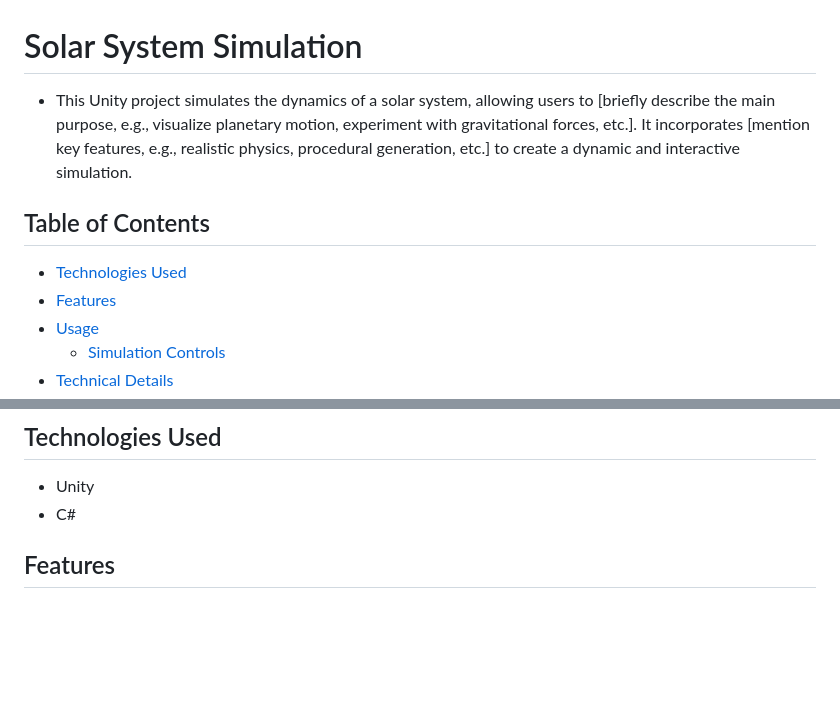
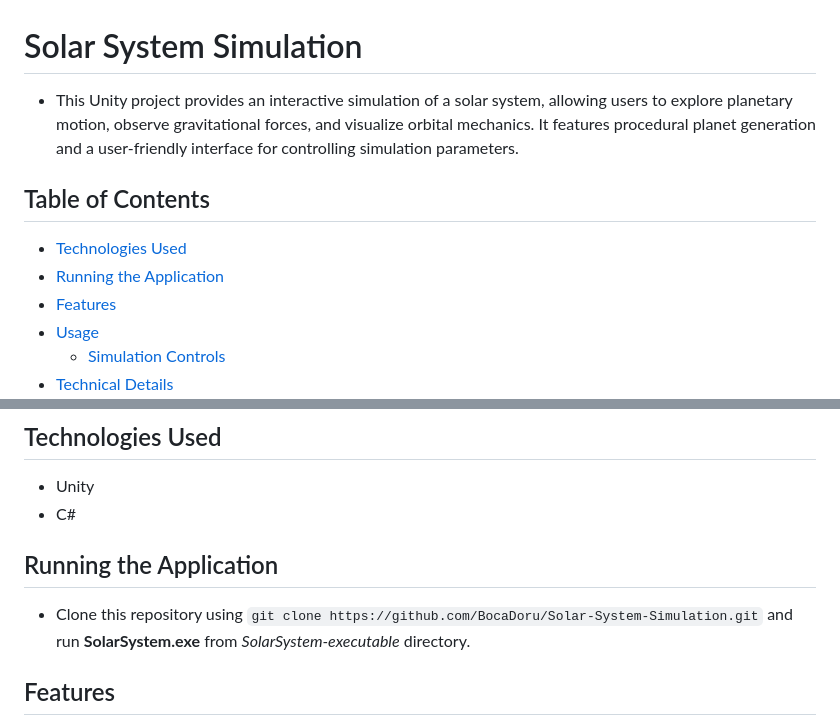
Before and after one commit to BocaDoru/Solar-System-Simulation, a Markdown page: README.md, 2 parts joined by grey strips. GitHub-like rendering; blank space fills up the shorter version.

```diff
--- a/README.md
+++ b/README.md
@@ -1,10 +1,11 @@
 # Solar System Simulation
 
-* This Unity project simulates the dynamics of a solar system, allowing users to \[briefly describe the main purpose, e.g., visualize planetary motion, experiment with gravitational forces, etc.]. It incorporates \[mention key features, e.g., realistic physics, procedural generation, etc.] to create a dynamic and interactive simulation.
+* This Unity project provides an interactive simulation of a solar system, allowing users to explore planetary motion, observe gravitational forces, and visualize orbital mechanics. It features procedural planet generation and a user-friendly interface for controlling simulation parameters.
 
 ## Table of Contents
 
 * [Technologies Used](#technologies-used)
+* [Running the Application](#running-the-application)
 * [Features](#features)
 * [Usage](#usage)
   * [Simulation Controls](#simulation-controls)
@@ -20,6 +21,10 @@
 
 * Unity
 * C#
+
+## Running the Application
+
+* Clone this repository using `git clone https://github.com/BocaDoru/Solar-System-Simulation.git` and run **SolarSystem.exe** from *SolarSystem-executable* directory.
 
 ## Features
 
```
